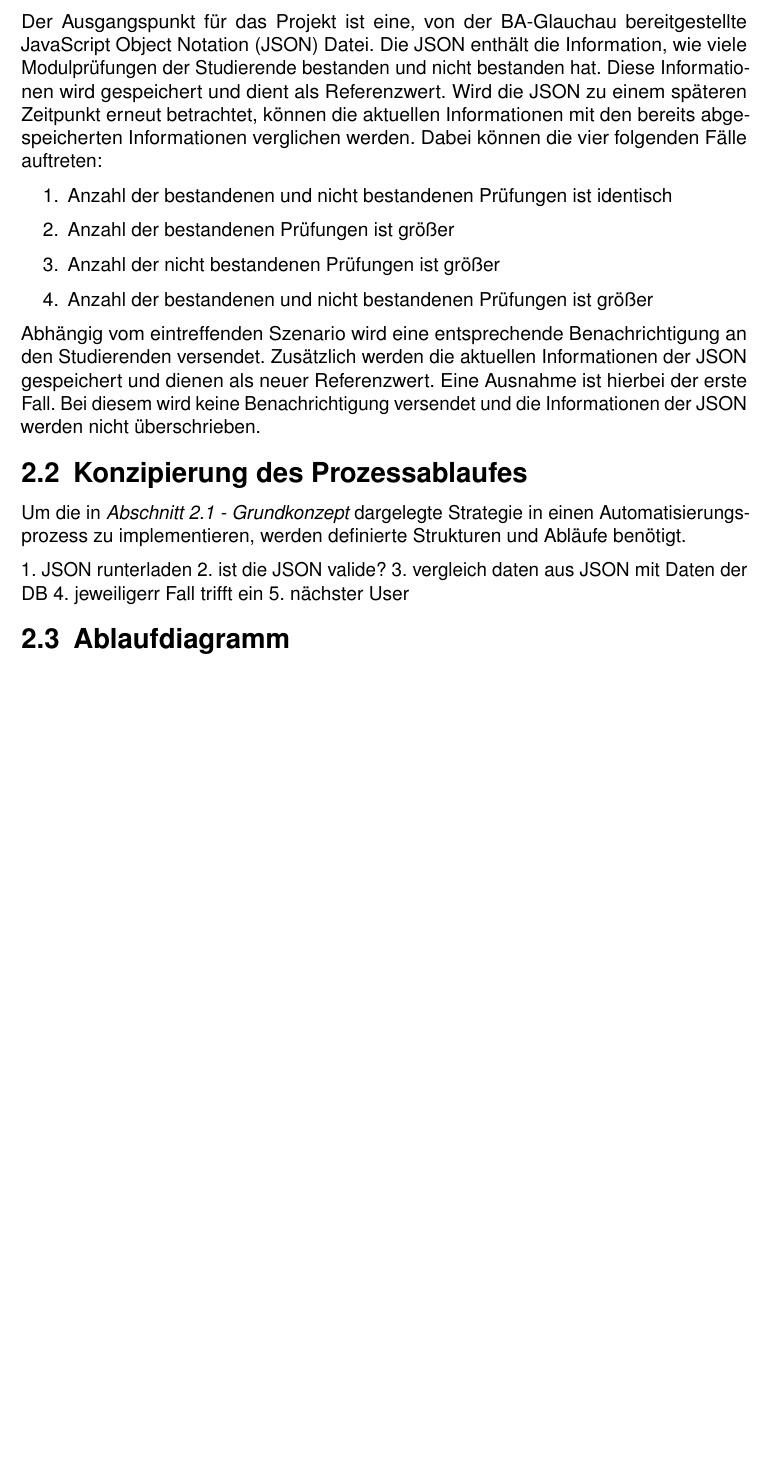
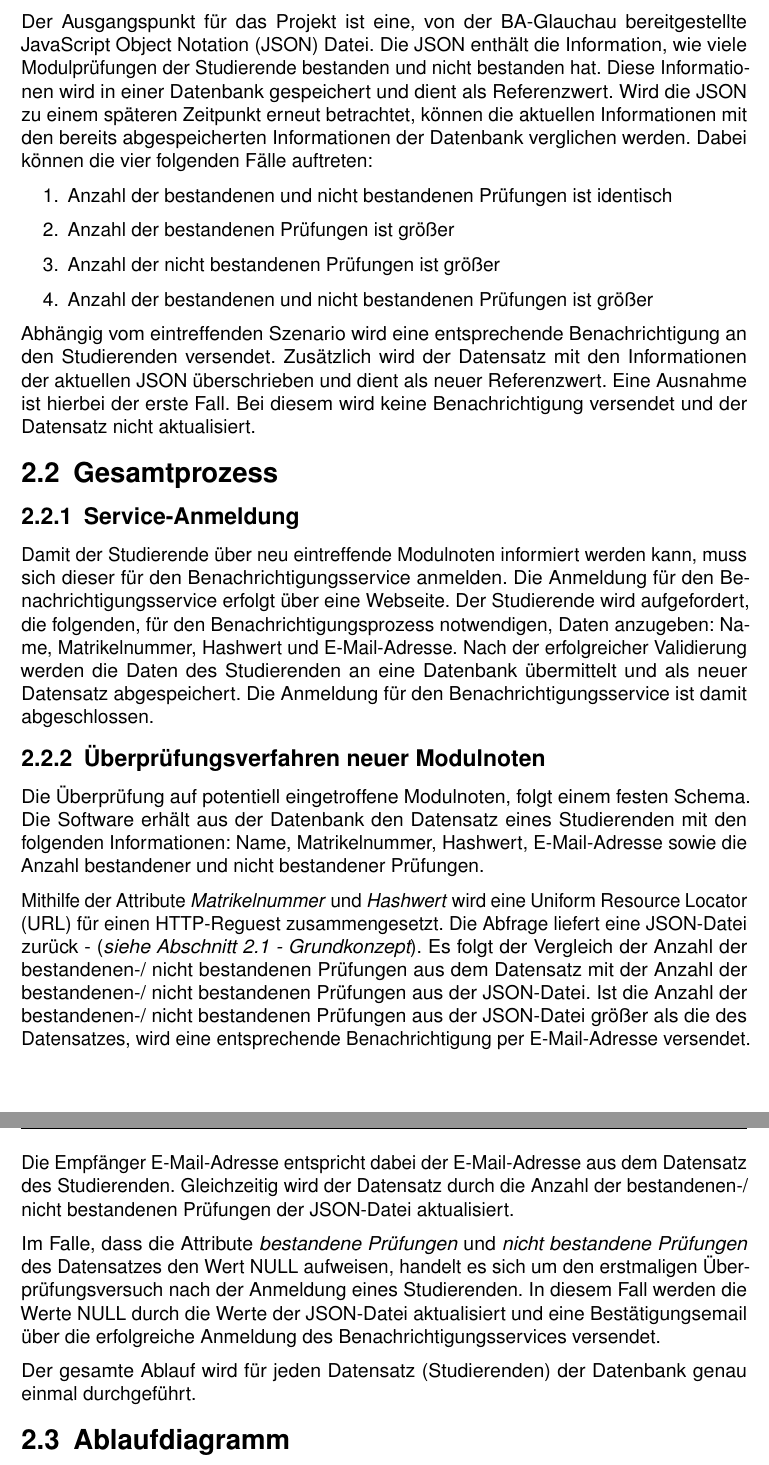
Before and after one commit to Klemmerik/Beleg-Internettechnologie2.0, a LaTeX thesis (Latex/main.tex, which reads Latex/inhalt/Kapitel_1.tex): part of page 11 of 15 before the commit and two parts of pages 11 and 12 of 16 after it, the two joined at a grey line, cut so that both start at the same text, the shorter picture padded with empty space. Compiled offline with pdfLaTeX.

Commit message:
2. Projektplanung weitergeschrieben

```diff
--- a/Latex/inhalt/Kapitel_1.tex
+++ b/Latex/inhalt/Kapitel_1.tex
@@ -6,36 +6,55 @@
 
 Der Ausgangspunkt für das Projekt ist eine, von der BA-Glauchau bereitgestellte \ac{JSON} Datei.
 Die \ac{JSON} enthält die Information, wie viele Modulprüfungen der Studierende bestanden und nicht bestanden hat.
-Diese Informationen wird gespeichert und dient als Referenzwert.
-Wird die \ac{JSON} zu einem späteren Zeitpunkt erneut betrachtet, können die aktuellen Informationen mit den bereits abgespeicherten Informationen verglichen werden.
+Diese Informationen wird in einer Datenbank gespeichert und dient als Referenzwert.
+Wird die \ac{JSON} zu einem späteren Zeitpunkt erneut betrachtet, können die aktuellen Informationen mit den bereits abgespeicherten Informationen der Datenbank verglichen werden.
 Dabei können die vier folgenden Fälle auftreten:
-\begin{itemize}
-    \item[1.] Anzahl der bestandenen und nicht bestandenen Prüfungen ist identisch
-    \item[2.] Anzahl der bestandenen Prüfungen ist größer
-    \item[3.] Anzahl der nicht bestandenen Prüfungen ist größer
-    \item[4.] Anzahl der bestandenen und nicht bestandenen Prüfungen ist größer
-\end{itemize}
+\begin{enumerate}
+    \item Anzahl der bestandenen und nicht bestandenen Prüfungen ist identisch
+    \item Anzahl der bestandenen Prüfungen ist größer
+    \item Anzahl der nicht bestandenen Prüfungen ist größer
+    \item Anzahl der bestandenen und nicht bestandenen Prüfungen ist größer
+\end{enumerate}
 
 Abhängig vom eintreffenden Szenario wird eine entsprechende Benachrichtigung an den Studierenden versendet.
-Zusätzlich werden die aktuellen Informationen der \ac{JSON} gespeichert und dienen als neuer Referenzwert.
+Zusätzlich wird der Datensatz mit den Informationen der aktuellen \ac{JSON} überschrieben und dient als neuer Referenzwert.
 Eine Ausnahme ist hierbei der erste Fall.
-Bei diesem wird keine Benachrichtigung versendet und die Informationen der \ac{JSON} werden nicht überschrieben.
+Bei diesem wird keine Benachrichtigung versendet und der Datensatz nicht aktualisiert.
 
 %Ziel ist es, dieses Grundkonzept in einen Automatisierungsprozess zu implementieren.
 %Die Anzahl der Studierenden, welche den Benachrichtigungsservice verwenden, ist nicht bekannt.
 %Der Automatisierungsprozess wird so konzipiert, dass eine ansteigende Nutzeranzahl keinen Einfluss auf dessen Funktionsweise besitzt.
 
 
-\section{Konzipierung des Prozessablaufes}
-Um die in \literef{Grundkonzept} dargelegte Strategie in einen Automatisierungsprozess zu implementieren, werden definierte Strukturen und Abläufe benötigt.
+\section{Gesamtprozess}
+\subsection{Service-Anmeldung}
+Damit der Studierende über neu eintreffende Modulnoten informiert werden kann, muss sich dieser für den Benachrichtigungsservice anmelden.
+Die Anmeldung für den Benachrichtigungsservice erfolgt über eine Webseite.
+Der Studierende wird aufgefordert, die folgenden, für den Benachrichtigungsprozess notwendigen, Daten anzugeben: Name, Matrikelnummer, Hashwert und E-Mail-Adresse.
+Nach der erfolgreicher Validierung werden die Daten des Studierenden an eine Datenbank übermittelt und als neuer Datensatz abgespeichert.
+Die Anmeldung für den Benachrichtigungsservice ist damit abgeschlossen.
+
+\subsection{Überprüfungsverfahren neuer Modulnoten}
+Die Überprüfung auf potentiell eingetroffene Modulnoten, folgt einem festen Schema.
+Die Software erhält aus der Datenbank den Datensatz eines Studierenden mit den folgenden Informationen: Name, Matrikelnummer, Hashwert, E-Mail-Adresse sowie die Anzahl bestandener und nicht bestandener Prüfungen.
+
+Mithilfe der Attribute \textit{Matrikelnummer} und \textit{Hashwert} wird eine \ac{URL} für einen HTTP-Reguest zusammengesetzt.
+Die Abfrage liefert eine \ac{JSON}-Datei zurück - \fullref{Grundkonzept}.
+Es folgt der Vergleich der Anzahl der bestandenen-/ nicht bestandenen Prüfungen aus dem Datensatz mit der Anzahl der bestandenen-/ nicht bestandenen Prüfungen aus der \ac{JSON}-Datei.
+Ist die Anzahl der bestandenen-/ nicht bestandenen Prüfungen aus der \ac{JSON}-Datei größer als die des Datensatzes, wird eine entsprechende Benachrichtigung per E-Mail-Adresse versendet.
+Die Empfänger E-Mail-Adresse entspricht dabei der E-Mail-Adresse aus dem Datensatz des Studierenden.
+Gleichzeitig wird der Datensatz durch die Anzahl der bestandenen-/ nicht bestandenen Prüfungen der \ac{JSON}-Datei aktualisiert.
+
+Im Falle, dass die Attribute \textit{bestandene Prüfungen} und \textit{nicht bestandene Prüfungen} des Datensatzes den Wert NULL aufweisen, handelt es sich um den erstmaligen Überprüfungsversuch nach der Anmeldung eines Studierenden.
+In diesem Fall werden die Werte NULL durch die Werte der \ac{JSON}-Datei aktualisiert und eine Bestätigungsemail über die erfolgreiche Anmeldung des Benachrichtigungsservices versendet.
+
+Der gesamte Ablauf wird für jeden Datensatz (Studierenden) der Datenbank genau einmal durchgeführt.
 
 
 
-1. JSON runterladen
-2. ist die JSON valide?
-3. vergleich daten aus JSON mit Daten der DB
-4. jeweiligerr Fall trifft ein
-5. nächster User
+
+
+
 
 
 %was für Ressourcen brauch ich um es so umzusetzen wie es geplant ist?
```
Also changed, not shown: Latex/inhalt/Abkürzungen.tex (+1 -0 lines).
